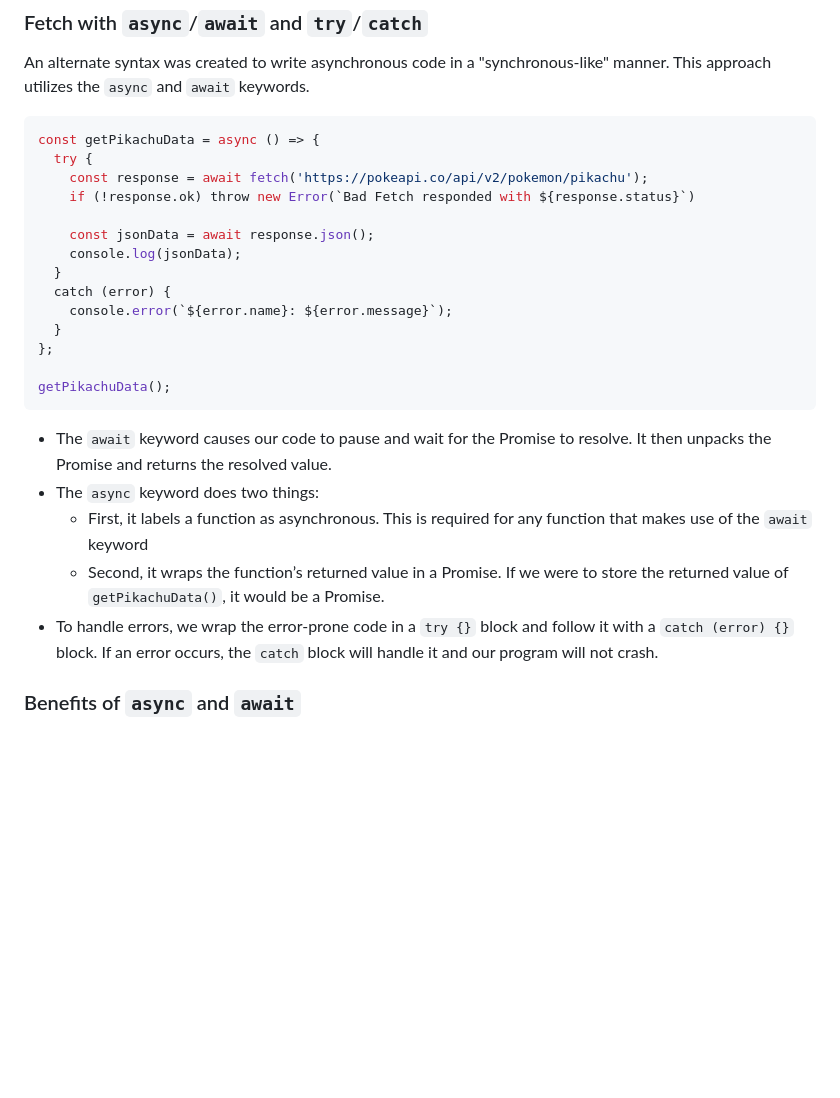
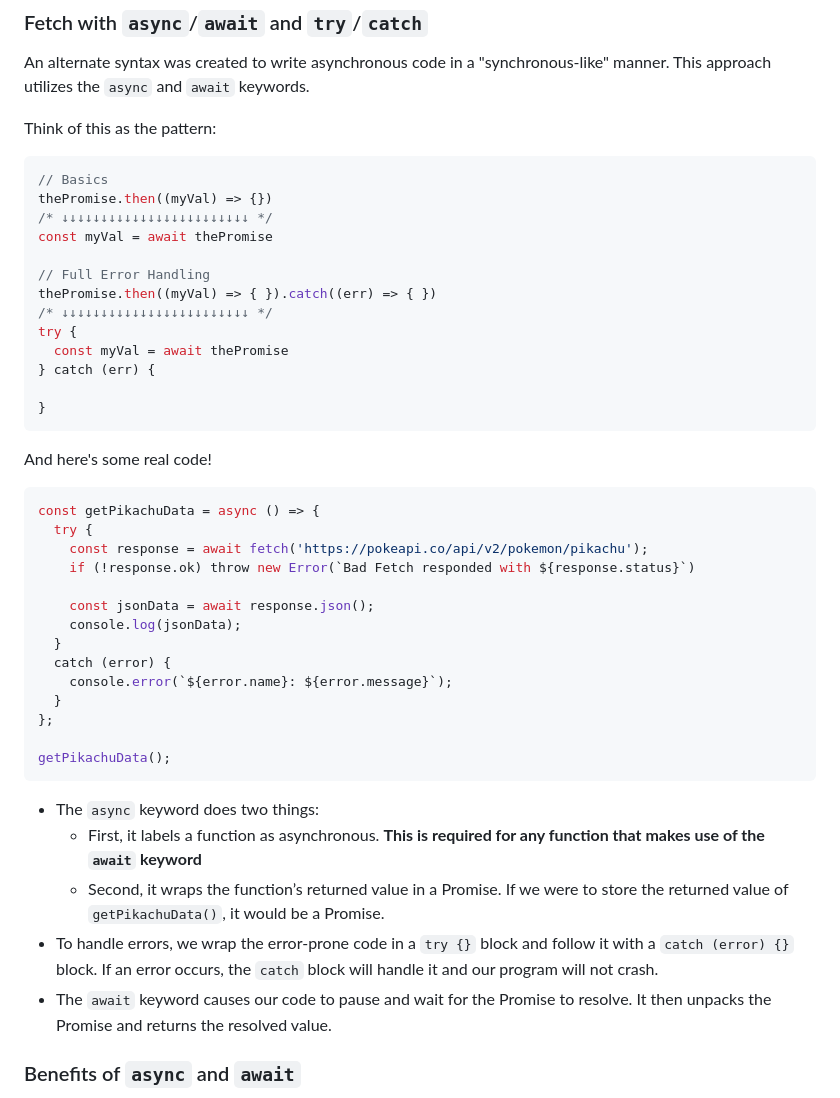
Before and after one commit to The-Marcy-Lab-School/Mod-3-Async-Study-Guide, a Markdown page: README.md, the part around the change. Rendered like a GitHub page; blank space fills up the shorter version.

````diff
--- a/README.md
+++ b/README.md
@@ -187,6 +187,26 @@ fetchPromise
 
 An alternate syntax was created to write asynchronous code in a "synchronous-like" manner. This approach utilizes the `async` and `await` keywords.
 
+Think of this as the pattern:
+
+```js
+// Basics
+thePromise.then((myVal) => {})
+/* ↓↓↓↓↓↓↓↓↓↓↓↓↓↓↓↓↓↓↓↓↓↓↓↓ */
+const myVal = await thePromise
+
+// Full Error Handling
+thePromise.then((myVal) => { }).catch((err) => { })
+/* ↓↓↓↓↓↓↓↓↓↓↓↓↓↓↓↓↓↓↓↓↓↓↓↓ */
+try {
+  const myVal = await thePromise
+} catch (err) {
+
+}
+```
+
+And here's some real code!
+
 ```js
 const getPikachuData = async () => {
   try {
@@ -204,11 +224,11 @@ const getPikachuData = async () => {
 getPikachuData();
 ```
 
-- The `await` keyword causes our code to pause and wait for the Promise to resolve. It then unpacks the Promise and returns the resolved value.
 - The `async` keyword does two things:
-    - First, it labels a function as asynchronous. This is required for any function that makes use of the `await` keyword
+    - First, it labels a function as asynchronous. **This is required for any function that makes use of the `await` keyword**
     - Second, it wraps the function’s returned value in a Promise. If we were to store the returned value of `getPikachuData()`, it would be a Promise.
 - To handle errors, we wrap the error-prone code in a `try {}` block and follow it with a `catch (error) {}` block. If an error occurs, the `catch` block will handle it and our program will not crash.
+- The `await` keyword causes our code to pause and wait for the Promise to resolve. It then unpacks the Promise and returns the resolved value.
 
 ### Benefits of `async` and `await`
 
````
